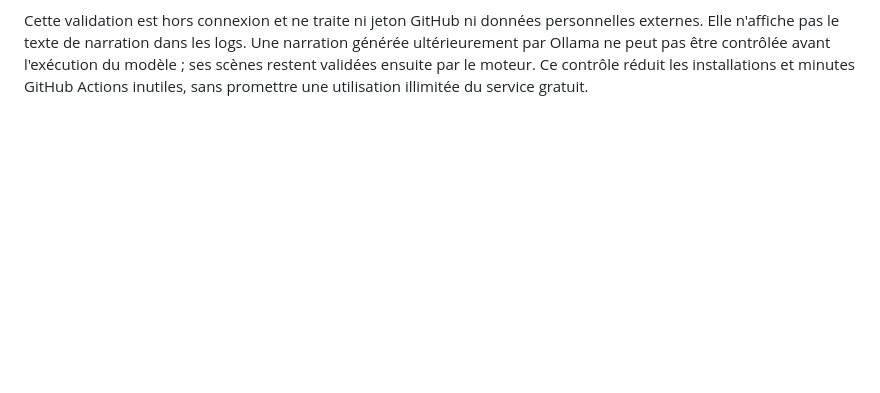
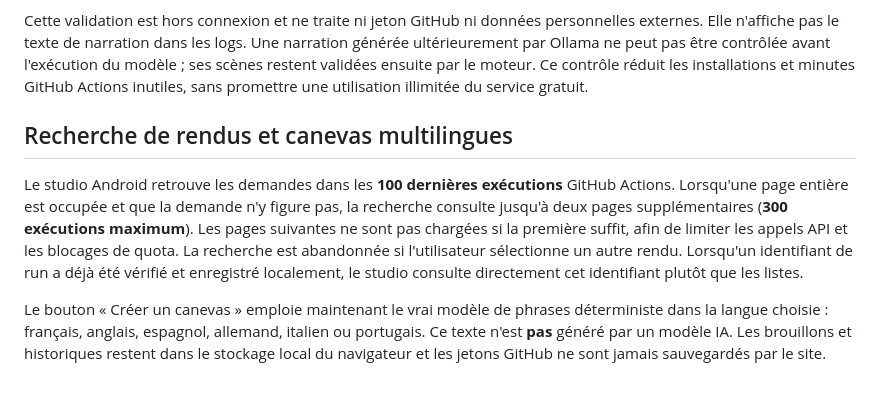
Before and after one commit to dbrckk/Moneyprinterturbo_perso, a Markdown page: docs/REMOTE_STUDIO.md, the part around the change. Rendered like a GitHub page; blank space fills up the shorter version.

Commit message:
docs: explain updated Android run recovery and six-language local outlines

```diff
--- a/docs/REMOTE_STUDIO.md
+++ b/docs/REMOTE_STUDIO.md
@@ -153,3 +153,21 @@ Une narration générée ultérieurement par Ollama ne peut pas être contrôlé
 avant l'exécution du modèle ; ses scènes restent validées ensuite par le moteur.
 Ce contrôle réduit les installations et minutes GitHub Actions inutiles, sans
 promettre une utilisation illimitée du service gratuit.
+
+
+## Recherche de rendus et canevas multilingues
+
+Le studio Android retrouve les demandes dans les **100 dernières exécutions**
+GitHub Actions. Lorsqu'une page entière est occupée et que la demande n'y
+figure pas, la recherche consulte jusqu'à deux pages supplémentaires
+(**300 exécutions maximum**). Les pages suivantes ne sont pas chargées si la
+première suffit, afin de limiter les appels API et les blocages de quota.
+La recherche est abandonnée si l'utilisateur sélectionne un autre rendu.
+Lorsqu'un identifiant de run a déjà été vérifié et enregistré localement,
+le studio consulte directement cet identifiant plutôt que les listes.
+
+Le bouton « Créer un canevas » emploie maintenant le vrai modèle de phrases
+déterministe dans la langue choisie : français, anglais, espagnol, allemand,
+italien ou portugais. Ce texte n'est **pas** généré par un modèle IA.
+Les brouillons et historiques restent dans le stockage local du navigateur
+et les jetons GitHub ne sont jamais sauvegardés par le site.
```
